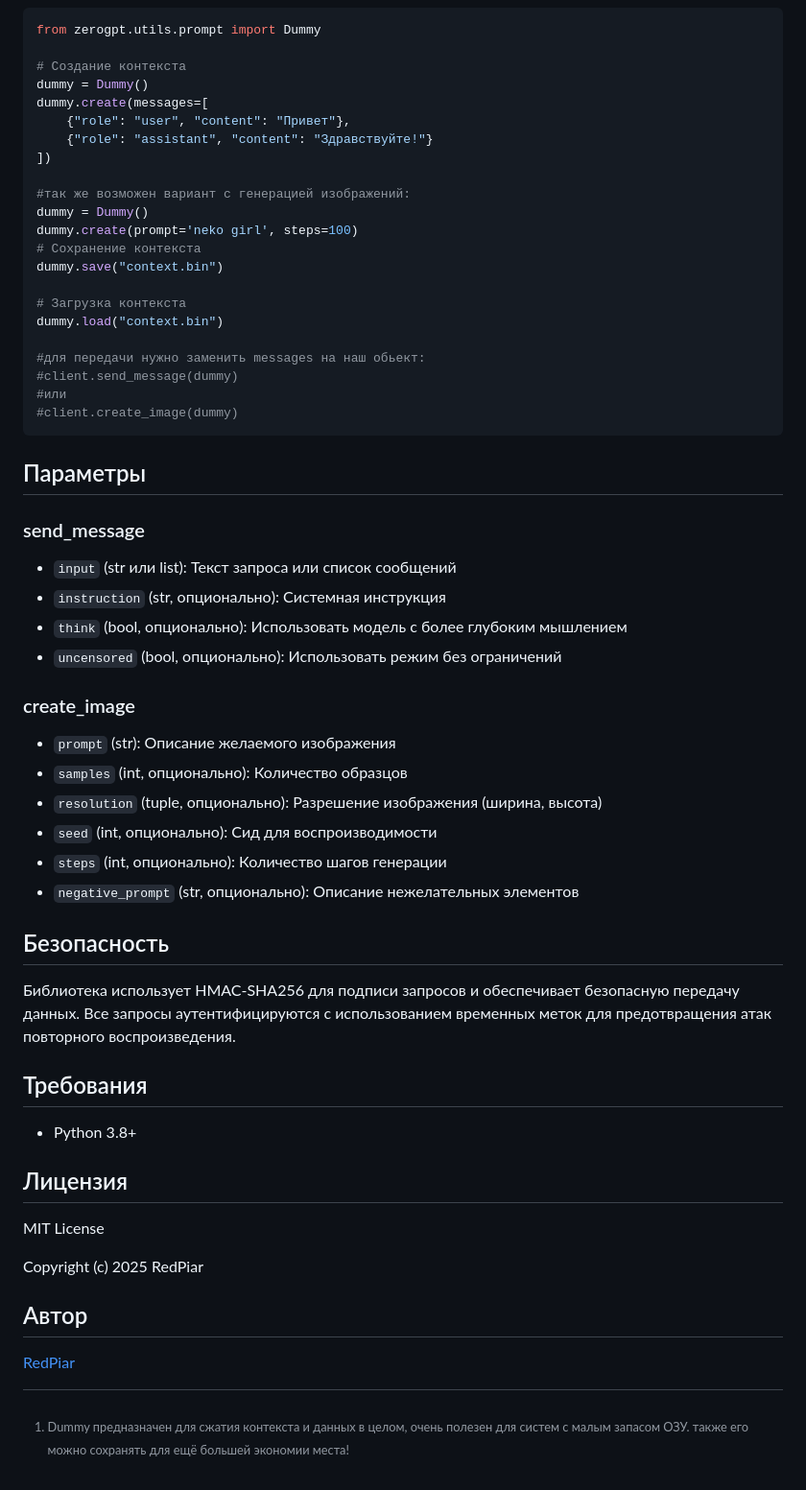
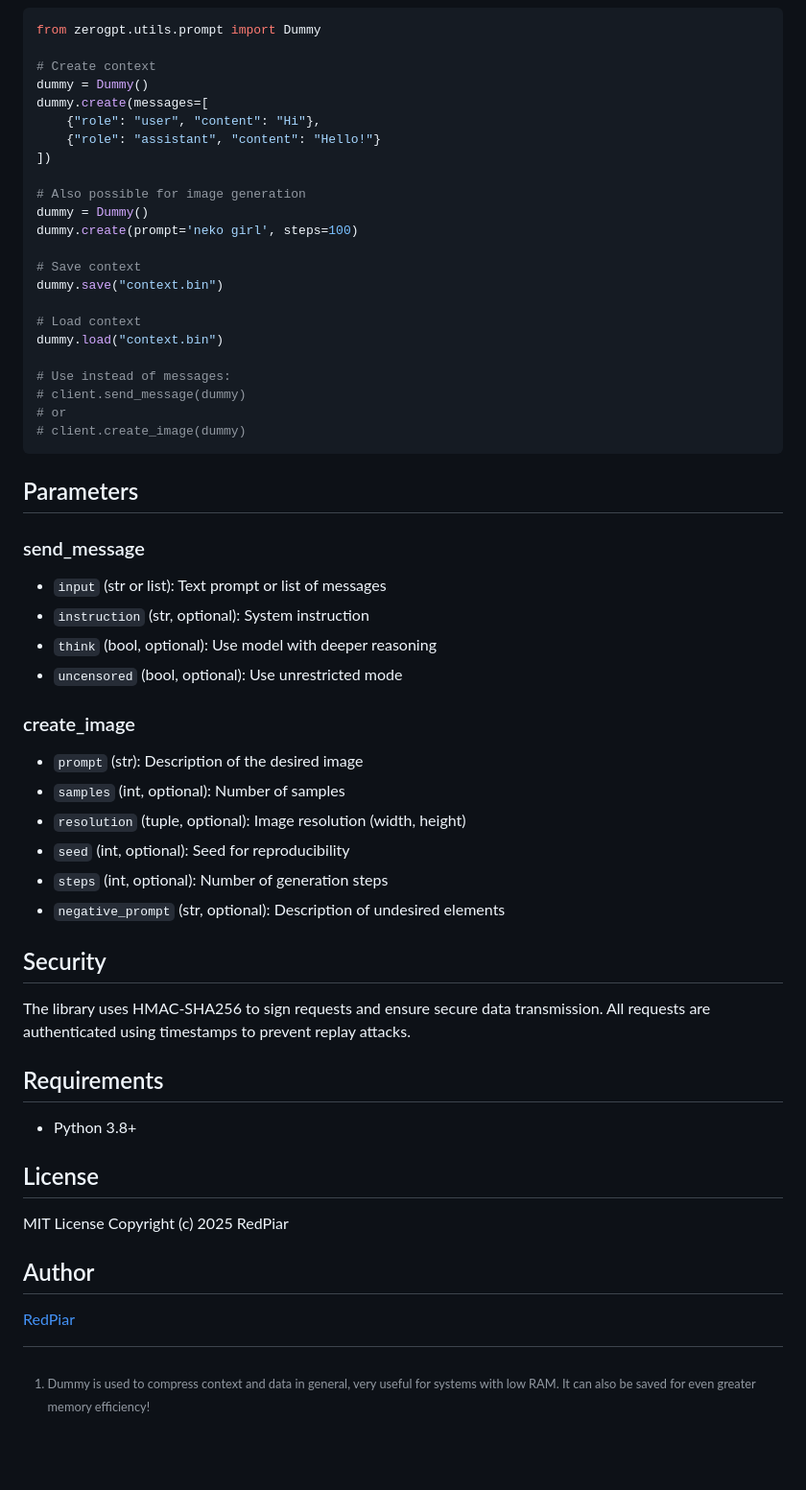
Before and after one commit to JaJaMalikov/ZeroGPT, a Markdown page: README.md, the part around one of its changes. Shown at 96% size. GitHub-like rendering; blank space fills up the shorter version.

````diff
--- a/README.md
+++ b/README.md
@@ -93,62 +94,62 @@ image.open()
 ```python
 from zerogpt.utils.prompt import Dummy
 
-# Создание контекста
+# Create context
 dummy = Dummy()
 dummy.create(messages=[
-    {"role": "user", "content": "Привет"},
-    {"role": "assistant", "content": "Здравствуйте!"}
+    {"role": "user", "content": "Hi"},
+    {"role": "assistant", "content": "Hello!"}
 ])
 
-#так же возможен вариант с генерацией изображений:
+# Also possible for image generation
 dummy = Dummy()
 dummy.create(prompt='neko girl', steps=100)
-# Сохранение контекста
+
+# Save context
 dummy.save("context.bin")
 
-# Загрузка контекста
+# Load context
 dummy.load("context.bin")
 
-#для передачи нужно заменить messages на наш обьект:
-#client.send_message(dummy)
-#или
-#client.create_image(dummy)
+# Use instead of messages:
+# client.send_message(dummy)
+# or
+# client.create_image(dummy)
 ```
 
-## Параметры
+## Parameters
 
-### send_message
+### send\_message
 
-- `input` (str или list): Текст запроса или список сообщений
-- `instruction` (str, опционально): Системная инструкция
-- `think` (bool, опционально): Использовать модель с более глубоким мышлением
-- `uncensored` (bool, опционально): Использовать режим без ограничений
+* `input` (str or list): Text prompt or list of messages
+* `instruction` (str, optional): System instruction
+* `think` (bool, optional): Use model with deeper reasoning
+* `uncensored` (bool, optional): Use unrestricted mode
 
-### create_image
+### create\_image
 
-- `prompt` (str): Описание желаемого изображения
-- `samples` (int, опционально): Количество образцов
-- `resolution` (tuple, опционально): Разрешение изображения (ширина, высота)
-- `seed` (int, опционально): Сид для воспроизводимости
-- `steps` (int, опционально): Количество шагов генерации
-- `negative_prompt` (str, опционально): Описание нежелательных элементов
+* `prompt` (str): Description of the desired image
+* `samples` (int, optional): Number of samples
+* `resolution` (tuple, optional): Image resolution (width, height)
+* `seed` (int, optional): Seed for reproducibility
+* `steps` (int, optional): Number of generation steps
+* `negative_prompt` (str, optional): Description of undesired elements
 
-## Безопасность
+## Security
 
-Библиотека использует HMAC-SHA256 для подписи запросов и обеспечивает безопасную передачу данных. Все запросы аутентифицируются с использованием временных меток для предотвращения атак повторного воспроизведения.
+The library uses HMAC-SHA256 to sign requests and ensure secure data transmission. All requests are authenticated using timestamps to prevent replay attacks.
 
-## Требования
+## Requirements
 
-- Python 3.8+
+* Python 3.8+
 
-## Лицензия
+## License
 
 MIT License
-
 Copyright (c) 2025 RedPiar
 
-## Автор
+## Author
 
 [RedPiar](https://t.me/RedPiar)
 
-[^1]: Dummy предназначен для сжатия контекста и данных в целом, очень полезен для систем с малым запасом ОЗУ. также его можно сохранять для ещё большей экономии места!
+[^1]: Dummy is used to compress context and data in general, very useful for systems with low RAM. It can also be saved for even greater memory efficiency!
````
Also changed, not shown: other parts of README.md (+33 -32 lines).
